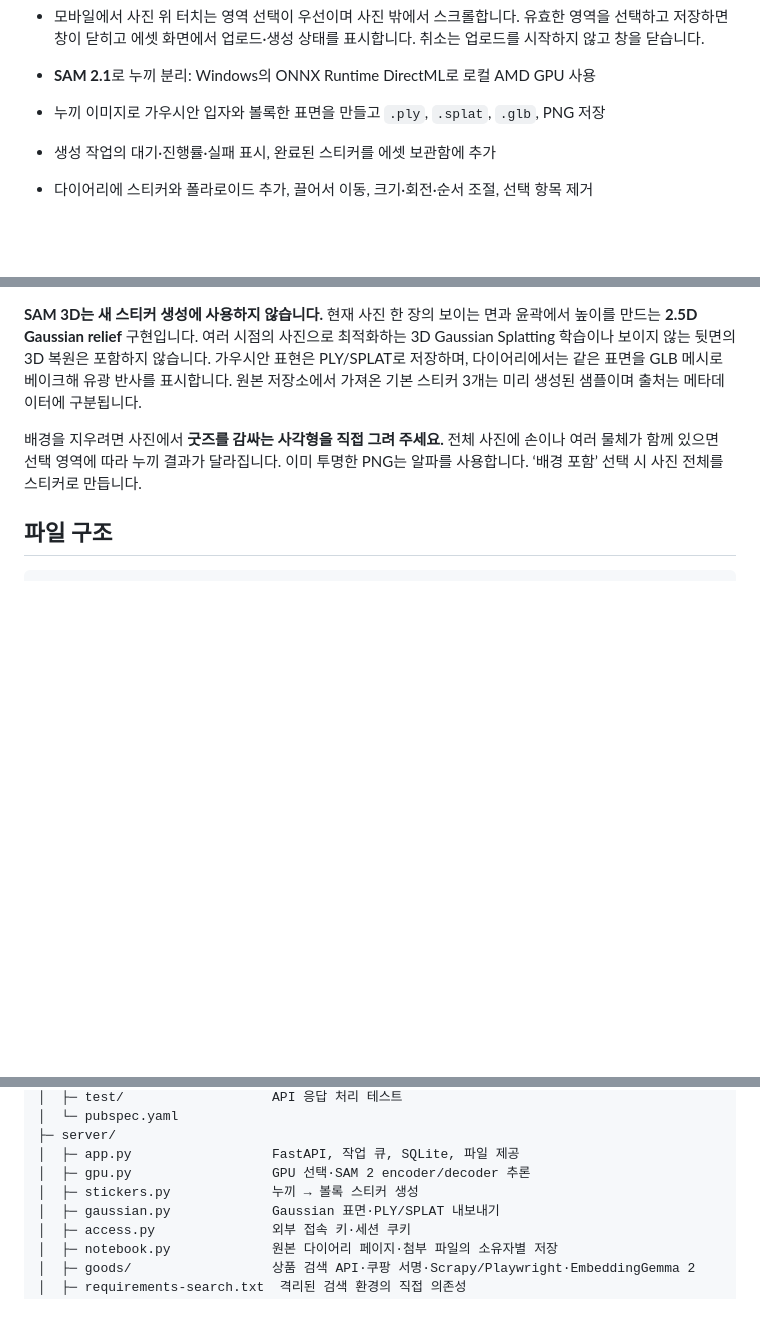
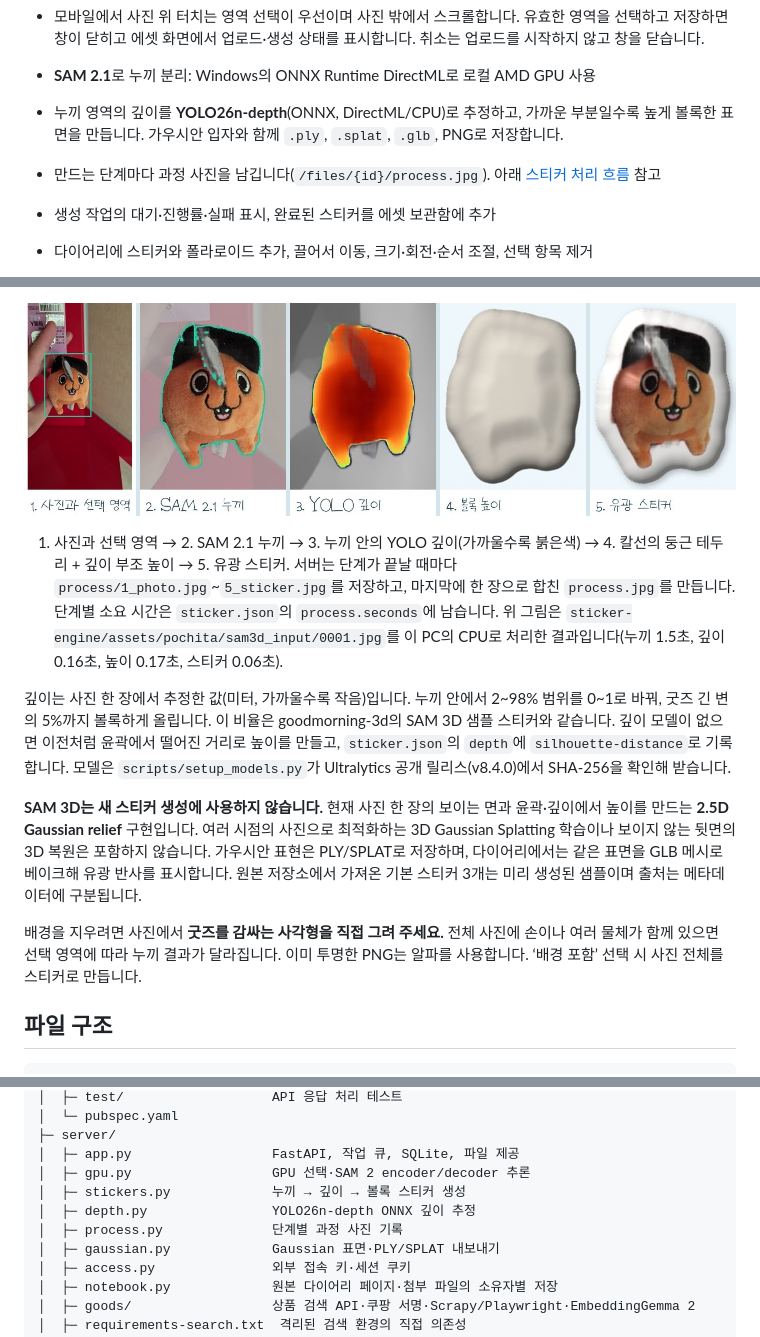
Before and after one commit to bloodmoon3929/GoodMorNing-fork, a Markdown page: README.md, 3 parts joined by grey strips. Rendered like a GitHub page; pictures changed too: docs/sticker_process_pochita.jpg (added); blank space fills up the shorter version.

Commit message:
docs: show the Pochita sticker process and the YOLO depth step
Co-Authored-By: Claude Opus 5.5 <noreply@anthropic.com>

````diff
--- a/README.md
+++ b/README.md
@@ -56,7 +56,8 @@
 - 사진 업로드 후 사각형으로 굿즈 영역 선택
 - 모바일에서 사진 위 터치는 영역 선택이 우선이며 사진 밖에서 스크롤합니다. 유효한 영역을 선택하고 저장하면 창이 닫히고 에셋 화면에서 업로드·생성 상태를 표시합니다. 취소는 업로드를 시작하지 않고 창을 닫습니다.
 - **SAM 2.1**로 누끼 분리: Windows의 ONNX Runtime DirectML로 로컬 AMD GPU 사용
-- 누끼 이미지로 가우시안 입자와 볼록한 표면을 만들고 `.ply`, `.splat`, `.glb`, PNG 저장
+- 누끼 영역의 깊이를 **YOLO26n-depth**(ONNX, DirectML/CPU)로 추정하고, 가까운 부분일수록 높게 볼록한 표면을 만듭니다. 가우시안 입자와 함께 `.ply`, `.splat`, `.glb`, PNG로 저장합니다.
+- 만드는 단계마다 과정 사진을 남깁니다(`/files/{id}/process.jpg`). 아래 [스티커 처리 흐름](#스티커-처리-흐름) 참고
 - 생성 작업의 대기·진행률·실패 표시, 완료된 스티커를 에셋 보관함에 추가
 - 다이어리에 스티커와 폴라로이드 추가, 끌어서 이동, 크기·회전·순서 조절, 선택 항목 제거
 - 다이어리 탭은 원본 바인더 편집기를 사용합니다. 사진 메모·테이프·사진 추가/교체, 스티커 이동·크기·회전, 새 장 추가, 표지와 링 조작을 원본 UI에서 제공합니다. 이전 별도 편집기의 제목/메모/종이 색/PNG 내보내기 도구는 현재 화면에 노출하지 않습니다.
@@ -93,7 +95,13 @@ flowchart LR
   H --> I[SQLite 자동 저장]
 ```
 
-**SAM 3D는 새 스티커 생성에 사용하지 않습니다.** 현재 사진 한 장의 보이는 면과 윤곽에서 높이를 만드는 **2.5D Gaussian relief** 구현입니다. 여러 시점의 사진으로 최적화하는 3D Gaussian Splatting 학습이나 보이지 않는 뒷면의 3D 복원은 포함하지 않습니다. 가우시안 표현은 PLY/SPLAT로 저장하며, 다이어리에서는 같은 표면을 GLB 메시로 베이크해 유광 반사를 표시합니다. 원본 저장소에서 가져온 기본 스티커 3개는 미리 생성된 샘플이며 출처는 메타데이터에 구분됩니다.
+![포치타 정면 사진으로 만든 볼록 스티커 과정](docs/sticker_process_pochita.jpg)
+
+1. 사진과 선택 영역 → 2. SAM 2.1 누끼 → 3. 누끼 안의 YOLO 깊이(가까울수록 붉은색) → 4. 칼선의 둥근 테두리 + 깊이 부조 높이 → 5. 유광 스티커. 서버는 단계가 끝날 때마다 `process/1_photo.jpg`~`5_sticker.jpg`를 저장하고, 마지막에 한 장으로 합친 `process.jpg`를 만듭니다. 단계별 소요 시간은 `sticker.json`의 `process.seconds`에 남습니다. 위 그림은 `sticker-engine/assets/pochita/sam3d_input/0001.jpg`를 이 PC의 CPU로 처리한 결과입니다(누끼 1.5초, 깊이 0.16초, 높이 0.17초, 스티커 0.06초).
+
+깊이는 사진 한 장에서 추정한 값(미터, 가까울수록 작음)입니다. 누끼 안에서 2~98% 범위를 0~1로 바꿔, 굿즈 긴 변의 5%까지 볼록하게 올립니다. 이 비율은 goodmorning-3d의 SAM 3D 샘플 스티커와 같습니다. 깊이 모델이 없으면 이전처럼 윤곽에서 떨어진 거리로 높이를 만들고, `sticker.json`의 `depth`에 `silhouette-distance`로 기록합니다. 모델은 `scripts/setup_models.py`가 Ultralytics 공개 릴리스(v8.4.0)에서 SHA-256을 확인해 받습니다.
+
+**SAM 3D는 새 스티커 생성에 사용하지 않습니다.** 현재 사진 한 장의 보이는 면과 윤곽·깊이에서 높이를 만드는 **2.5D Gaussian relief** 구현입니다. 여러 시점의 사진으로 최적화하는 3D Gaussian Splatting 학습이나 보이지 않는 뒷면의 3D 복원은 포함하지 않습니다. 가우시안 표현은 PLY/SPLAT로 저장하며, 다이어리에서는 같은 표면을 GLB 메시로 베이크해 유광 반사를 표시합니다. 원본 저장소에서 가져온 기본 스티커 3개는 미리 생성된 샘플이며 출처는 메타데이터에 구분됩니다.
 
 배경을 지우려면 사진에서 **굿즈를 감싸는 사각형을 직접 그려 주세요.** 전체 사진에 손이나 여러 물체가 함께 있으면 선택 영역에 따라 누끼 결과가 달라집니다. 이미 투명한 PNG는 알파를 사용합니다. ‘배경 포함’ 선택 시 사진 전체를 스티커로 만듭니다.
 
@@ -121,7 +129,9 @@ GoodMorNing/
 ├─ server/
 │  ├─ app.py                  FastAPI, 작업 큐, SQLite, 파일 제공
 │  ├─ gpu.py                  GPU 선택·SAM 2 encoder/decoder 추론
-│  ├─ stickers.py             누끼 → 볼록 스티커 생성
+│  ├─ stickers.py             누끼 → 깊이 → 볼록 스티커 생성
+│  ├─ depth.py                YOLO26n-depth ONNX 깊이 추정
+│  ├─ process.py              단계별 과정 사진 기록
 │  ├─ gaussian.py             Gaussian 표면·PLY/SPLAT 내보내기
 │  ├─ access.py               외부 접속 키·세션 쿠키
 │  ├─ notebook.py             원본 다이어리 페이지·첨부 파일의 소유자별 저장
````
Also changed, not shown: other parts of README.md (+4 -1 lines), THIRD_PARTY.md (+1 -0 lines).
